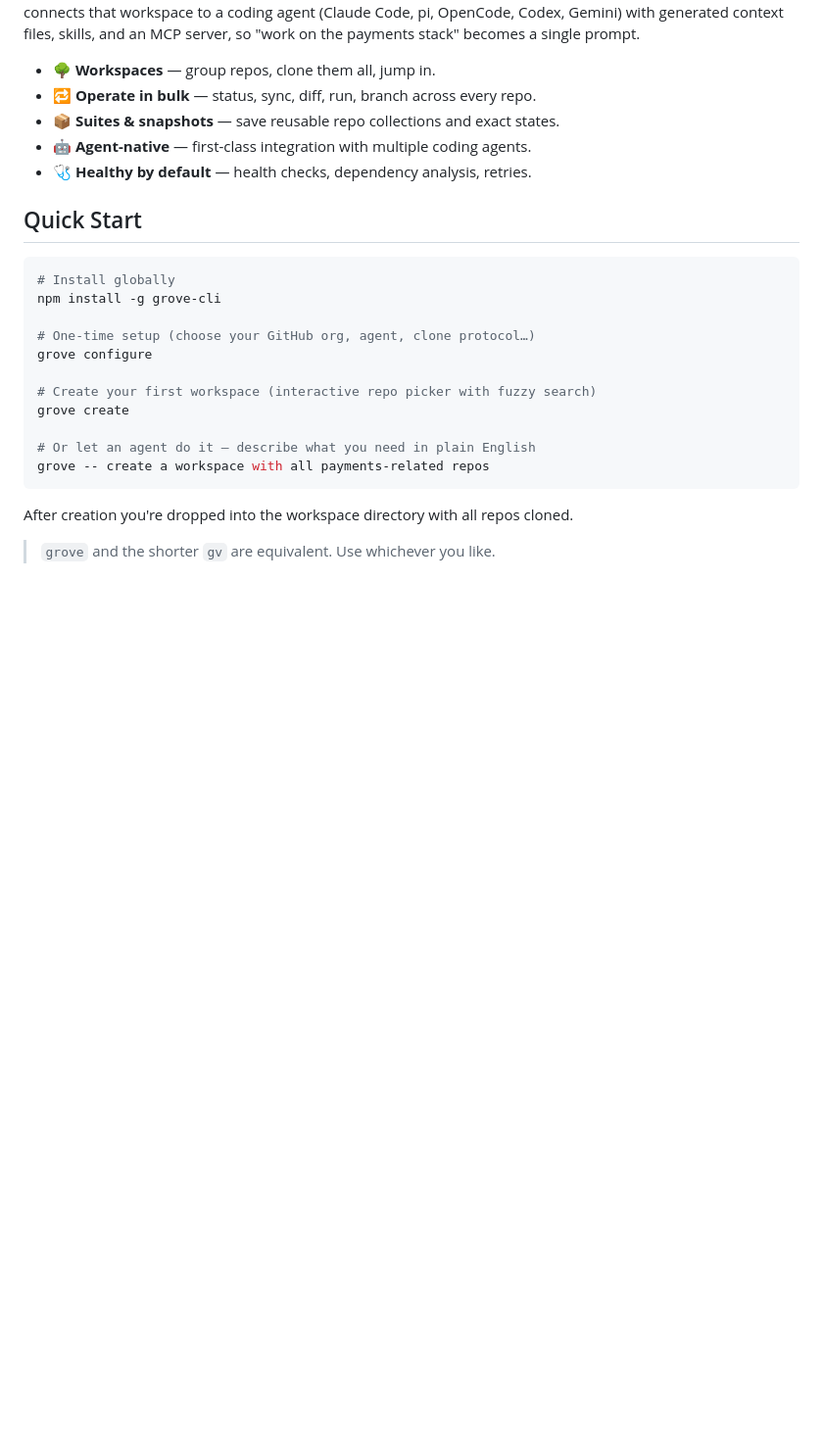
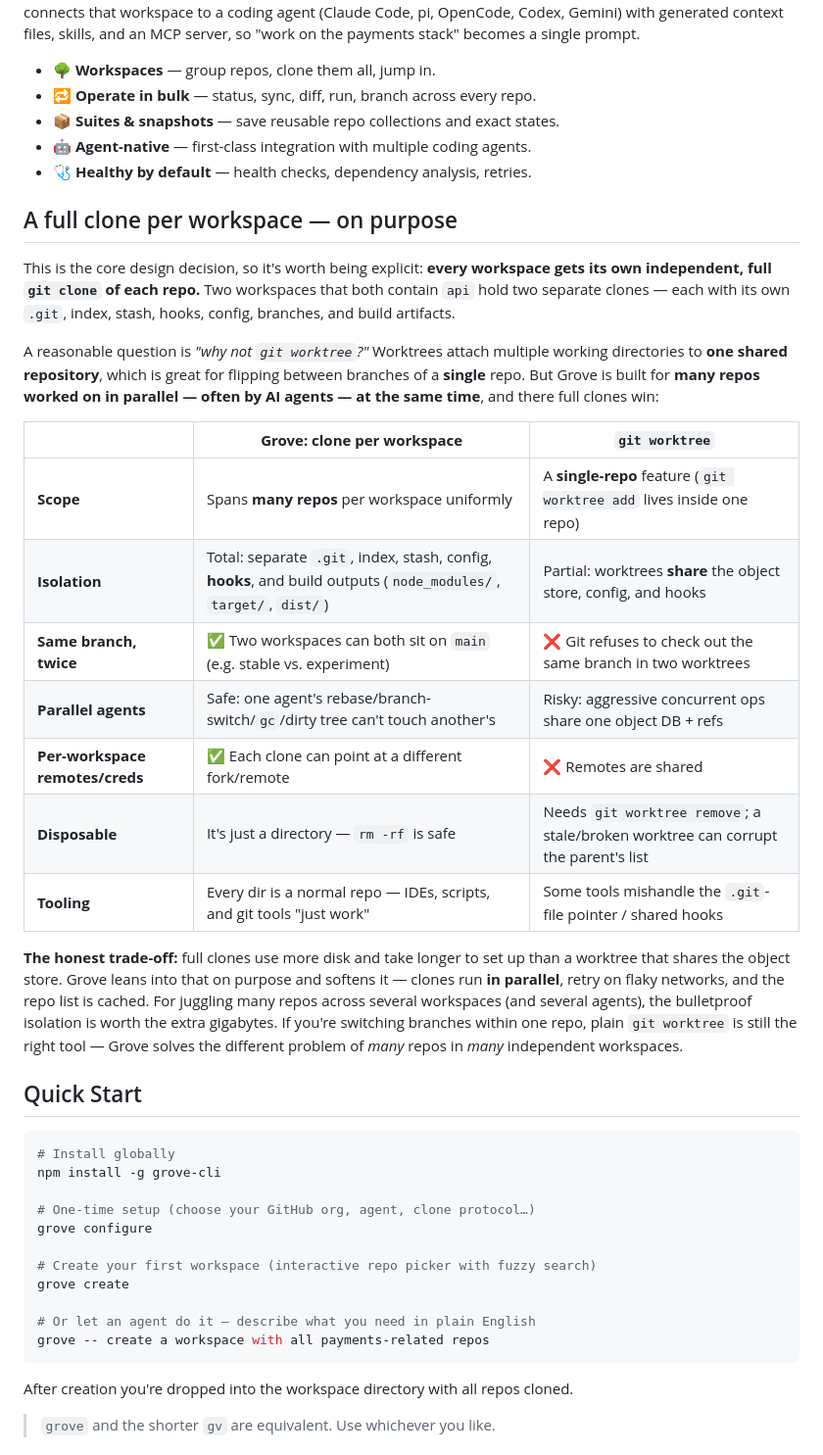
Before and after one commit to me-public/nemus, a Markdown page: README.md, the part around the change. Shown at 98% size. GitHub-like rendering; blank space fills up the shorter version.

Commit message:
docs: explain clone-per-workspace design and why it beats git worktree

```diff
--- a/README.md
+++ b/README.md
@@ -30,6 +30,36 @@ skills, and an MCP server, so "work on the payments stack" becomes a single prom
 - 📦 **Suites & snapshots** — save reusable repo collections and exact states.
 - 🤖 **Agent-native** — first-class integration with multiple coding agents.
 - 🩺 **Healthy by default** — health checks, dependency analysis, retries.
+
+## A full clone per workspace — on purpose
+
+This is the core design decision, so it's worth being explicit: **every workspace
+gets its own independent, full `git clone` of each repo.** Two workspaces that both
+contain `api` hold two separate clones — each with its own `.git`, index, stash,
+hooks, config, branches, and build artifacts.
+
+A reasonable question is *"why not `git worktree`?"* Worktrees attach multiple
+working directories to **one shared repository**, which is great for flipping
+between branches of a **single** repo. But Grove is built for **many repos worked
+on in parallel — often by AI agents — at the same time**, and there full clones win:
+
+| | **Grove: clone per workspace** | **`git worktree`** |
+|---|---|---|
+| **Scope** | Spans **many repos** per workspace uniformly | A **single-repo** feature (`git worktree add` lives inside one repo) |
+| **Isolation** | Total: separate `.git`, index, stash, config, **hooks**, and build outputs (`node_modules/`, `target/`, `dist/`) | Partial: worktrees **share** the object store, config, and hooks |
+| **Same branch, twice** | ✅ Two workspaces can both sit on `main` (e.g. stable vs. experiment) | ❌ Git refuses to check out the same branch in two worktrees |
+| **Parallel agents** | Safe: one agent's rebase/branch-switch/`gc`/dirty tree can't touch another's | Risky: aggressive concurrent ops share one object DB + refs |
+| **Per-workspace remotes/creds** | ✅ Each clone can point at a different fork/remote | ❌ Remotes are shared |
+| **Disposable** | It's just a directory — `rm -rf` is safe | Needs `git worktree remove`; a stale/broken worktree can corrupt the parent's list |
+| **Tooling** | Every dir is a normal repo — IDEs, scripts, and git tools "just work" | Some tools mishandle the `.git`-file pointer / shared hooks |
+
+**The honest trade-off:** full clones use more disk and take longer to set up than a
+worktree that shares the object store. Grove leans into that on purpose and softens
+it — clones run **in parallel**, retry on flaky networks, and the repo list is
+cached. For juggling many repos across several workspaces (and several agents), the
+bulletproof isolation is worth the extra gigabytes. If you're switching branches
+within one repo, plain `git worktree` is still the right tool — Grove solves the
+different problem of *many* repos in *many* independent workspaces.
 
 ## Quick Start
 
```
